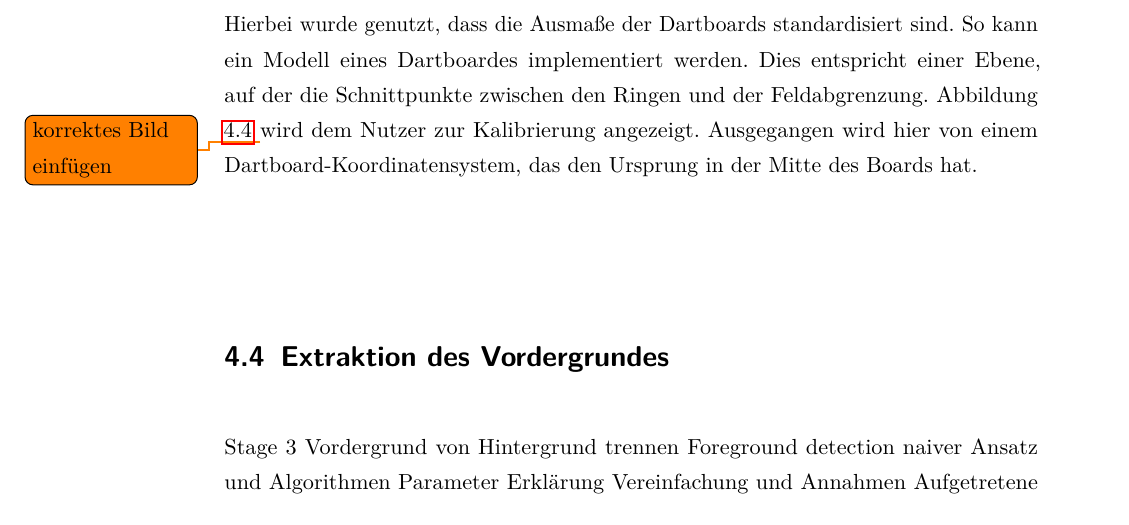
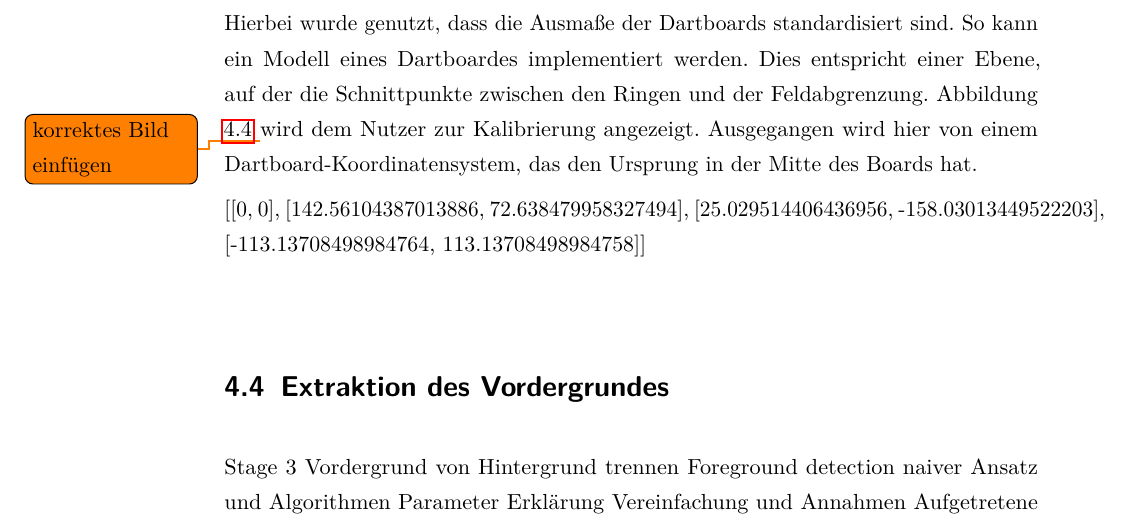
Before and after one commit to smurpheus/DartDetector, a LaTeX thesis (thesis/thesis.tex, which reads thesis/sections/40_coding.tex): part of page 30 of 39, cut so that both start at the same text. Compiled offline with pdfLaTeX.

```diff
--- a/thesis/sections/40_coding.tex
+++ b/thesis/sections/40_coding.tex
@@ -124,6 +124,8 @@
 \label{Fig:dartmodel}
 \end{figure}
 
+[[0, 0], [142.56104387013886, 72.638479958327494], [25.029514406436956, -158.03013449522203], [-113.13708498984764, 113.13708498984758]]
+
 
 
 
```
Also changed, not shown: thesis/media/confighints.jpg (added).
